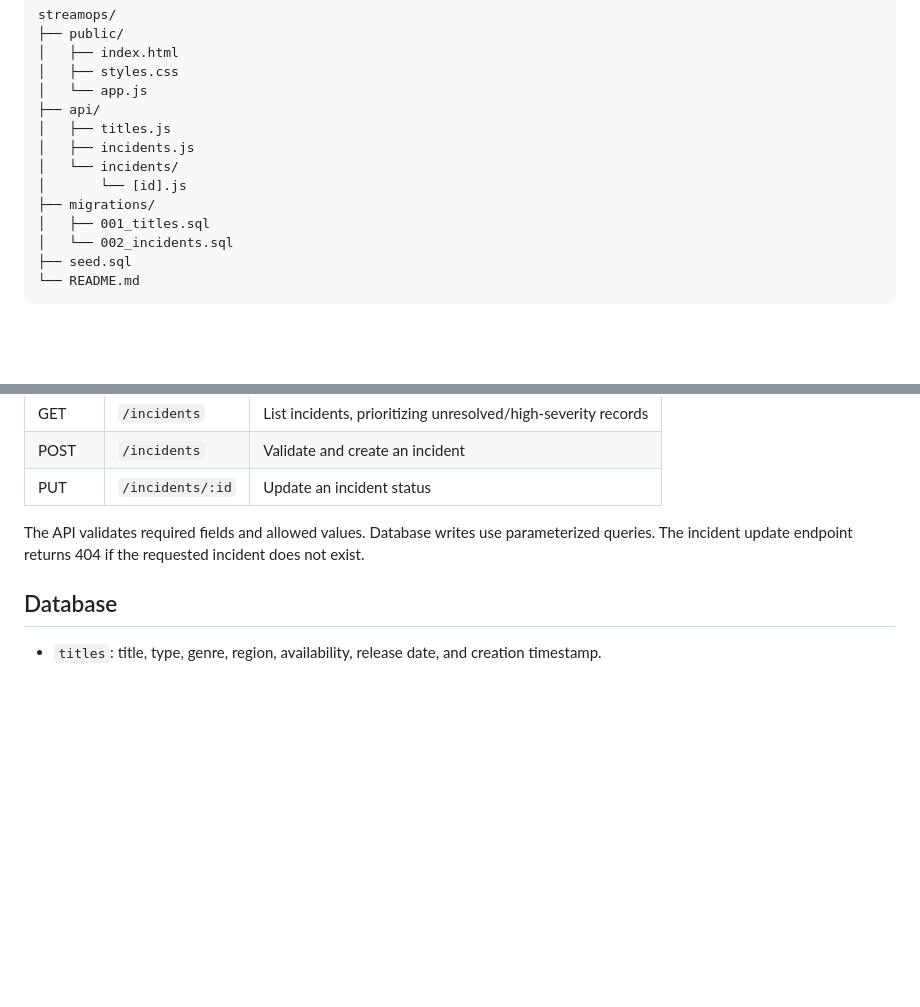
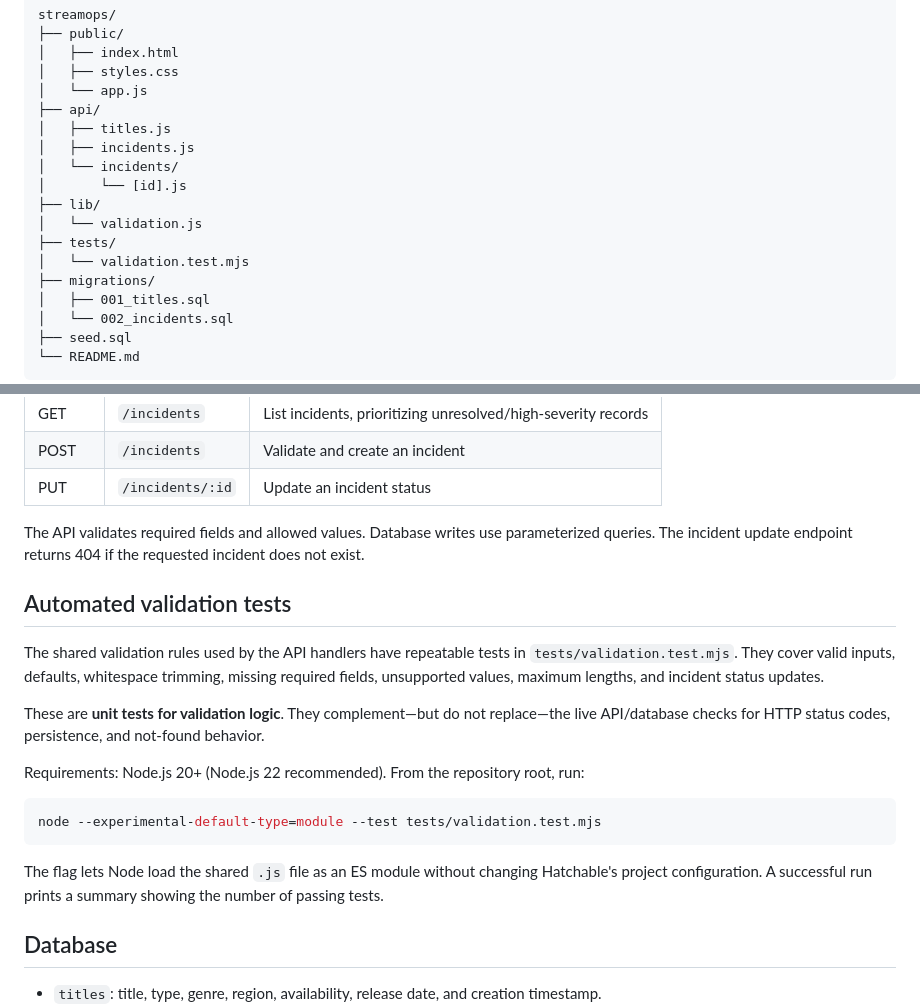
Before and after one commit to jothikapugaz/streamops, a Markdown page: README.md, 2 parts joined by grey strips. Rendered like a GitHub page; blank space fills up the shorter version.

Commit message:
Document repeatable validation test command

````diff
--- a/README.md
+++ b/README.md
@@ -49,6 +49,10 @@ streamops/
 │   ├── incidents.js
 │   └── incidents/
 │       └── [id].js
+├── lib/
+│   └── validation.js
+├── tests/
+│   └── validation.test.mjs
 ├── migrations/
 │   ├── 001_titles.sql
 │   └── 002_incidents.sql
@@ -67,6 +71,20 @@ streamops/
 | PUT | `/incidents/:id` | Update an incident status |
 
 The API validates required fields and allowed values. Database writes use parameterized queries. The incident update endpoint returns 404 if the requested incident does not exist.
+
+## Automated validation tests
+
+The shared validation rules used by the API handlers have repeatable tests in `tests/validation.test.mjs`. They cover valid inputs, defaults, whitespace trimming, missing required fields, unsupported values, maximum lengths, and incident status updates.
+
+These are **unit tests for validation logic**. They complement—but do not replace—the live API/database checks for HTTP status codes, persistence, and not-found behavior.
+
+Requirements: Node.js 20+ (Node.js 22 recommended). From the repository root, run:
+
+```bash
+node --experimental-default-type=module --test tests/validation.test.mjs
+```
+
+The flag lets Node load the shared `.js` file as an ES module without changing Hatchable's project configuration. A successful run prints a summary showing the number of passing tests.
 
 ## Database
 
````
